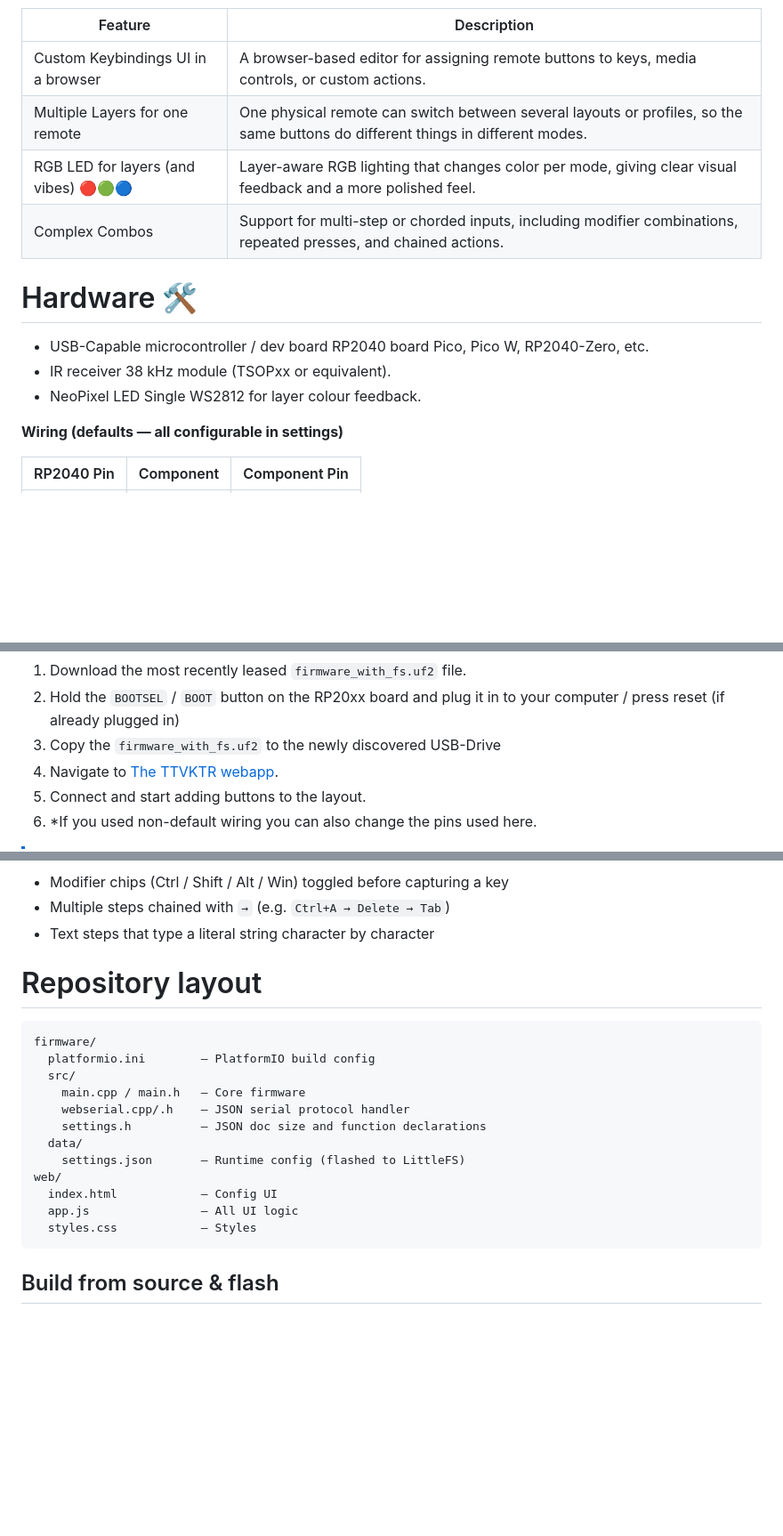
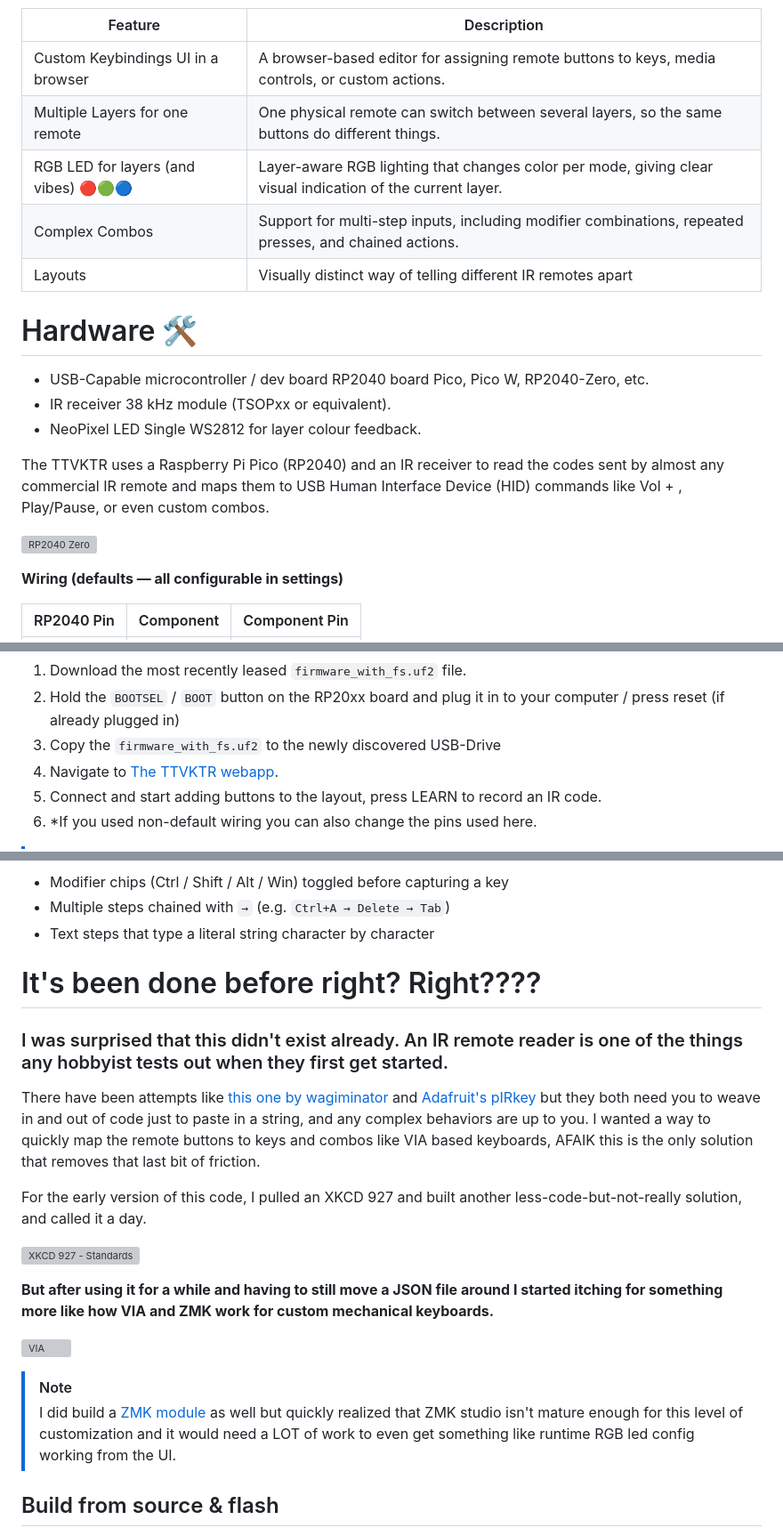
Before and after one commit to Brisk4t/TossedTheTVKeptTheRemote, a Markdown page: Readme.md, 3 parts joined by grey strips. Shown at 89% size. Rendered like a GitHub page; blank space fills up the shorter version; grey boxes are pictures that could not be loaded.

````diff
--- a/Readme.md
+++ b/Readme.md
@@ -35,9 +34,10 @@ The firmware receives IR codes from a standard 38 kHz receiver and translates th
 | Feature | Description |
 |---|---|
 | Custom Keybindings UI in a browser | A browser-based editor for assigning remote buttons to keys, media controls, or custom actions. |
-| Multiple Layers for one remote | One physical remote can switch between several layouts or profiles, so the same buttons do different things in different modes. |
-| RGB LED for layers (and vibes) 🔴🟢🔵 | Layer-aware RGB lighting that changes color per mode, giving clear visual feedback and a more polished feel. |
-| Complex Combos | Support for multi-step or chorded inputs, including modifier combinations, repeated presses, and chained actions. |
+| Multiple Layers for one remote | One physical remote can switch between several layers, so the same buttons do different things. |
+| RGB LED for layers (and vibes) 🔴🟢🔵 | Layer-aware RGB lighting that changes color per mode, giving clear visual indication of the current layer. |
+| Complex Combos | Support for multi-step inputs, including modifier combinations, repeated presses, and chained actions. |
+| Layouts | Visually distinct way of telling different IR remotes apart |
 
 
 # Hardware 🛠️
@@ -45,6 +45,11 @@ The firmware receives IR codes from a standard 38 kHz receiver and translates th
 * USB-Capable microcontroller / dev board RP2040 board Pico, Pico W, RP2040-Zero, etc.
 * IR receiver 38 kHz module (TSOPxx or equivalent).
 * NeoPixel LED Single WS2812 for layer colour feedback.
+
+
+The TTVKTR uses a Raspberry Pi Pico (RP2040) and an IR receiver to read the codes sent by almost any commercial IR remote and maps them to USB Human Interface Device (HID) commands like Vol + , Play/Pause, or even custom combos.
+
+![RP2040 Zero](https://www.waveshare.com/w/upload/thumb/1/1f/900px-RP2040-Zero-details-7.jpg/800px-900px-RP2040-Zero-details-7.jpg)
 
 **Wiring (defaults — all configurable in settings)**
 
@@ -66,7 +71,7 @@ The firmware receives IR codes from a standard 38 kHz receiver and translates th
 2. Hold the ```BOOTSEL``` / ```BOOT``` button on the RP20xx board and plug it in to your computer / press reset (if already plugged in)
 3. Copy the ```firmware_with_fs.uf2``` to the newly discovered USB-Drive
 4. Navigate to [The TTVKTR webapp](https://brisk4t.github.io/TossedTheTVKeptTheRemote/).
-5. Connect and start adding buttons to the layout.
+5. Connect and start adding buttons to the layout, press LEARN to record an IR code.
 6. *If you used non-default wiring you can also change the pins used here.
 
 > [!NOTE]
@@ -107,23 +112,22 @@ Each layer can have one or more **layouts** — named grids of buttons. Enter ed
 - Multiple steps chained with `→` (e.g. `Ctrl+A → Delete → Tab`)
 - Text steps that type a literal string character by character
 
+# It's been done before right? Right????
+### I was surprised that this didn't exist already. An IR remote reader is one of the things any hobbyist tests out when they first get started.
 
-# Repository layout
+There have been attempts like [this one by wagiminator](https://github.com/wagiminator/CH32V003-USB-IR-Receiver) and [Adafruit's pIRkey](https://www.adafruit.com/product/3364?srsltid=AfmBOoqHUI2BowCS8A7TT5zVqJnb2WnI61IyKsM-KeXnqmzzWePb-Dov) but they both need you to weave in and out of code just to paste in a string, and any complex behaviors are up to you. I wanted a way to quickly map the remote buttons to keys and combos like VIA based keyboards, AFAIK this is the only solution that removes that last bit of friction.
 
-```
-firmware/
-  platformio.ini        — PlatformIO build config
-  src/
-    main.cpp / main.h   — Core firmware
-    webserial.cpp/.h    — JSON serial protocol handler
-    settings.h          — JSON doc size and function declarations
-  data/
-    settings.json       — Runtime config (flashed to LittleFS)
-web/
-  index.html            — Config UI
-  app.js                — All UI logic
-  styles.css            — Styles
-```
+For the early version of this code, I pulled an XKCD 927 and built another less-code-but-not-really solution, and called it a day.
+
+![XKCD 927 - Standards](https://imgs.xkcd.com/comics/standards.png)
+
+**But after using it for a while and having to still move a JSON file around I started itching for something more like how VIA and ZMK work for custom mechanical keyboards.**
+
+![VIA](https://docs.keeb.io/assets/images/01-keymap-default-screen-b38d9cf94dbb1aeafcf0ab7b21c37bc5.png)
+
+
+> [!NOTE]
+> I did build a [ZMK module](https://github.com/Brisk4t/TTVKTR-ZMK) as well but quickly realized that ZMK studio isn't mature enough for this level of customization and it would need a LOT of work to even get something like runtime RGB led config working from the UI.
 
 
 ## Build from source & flash
````
Also changed, not shown: other parts of Readme.md (+0 -2 lines).
